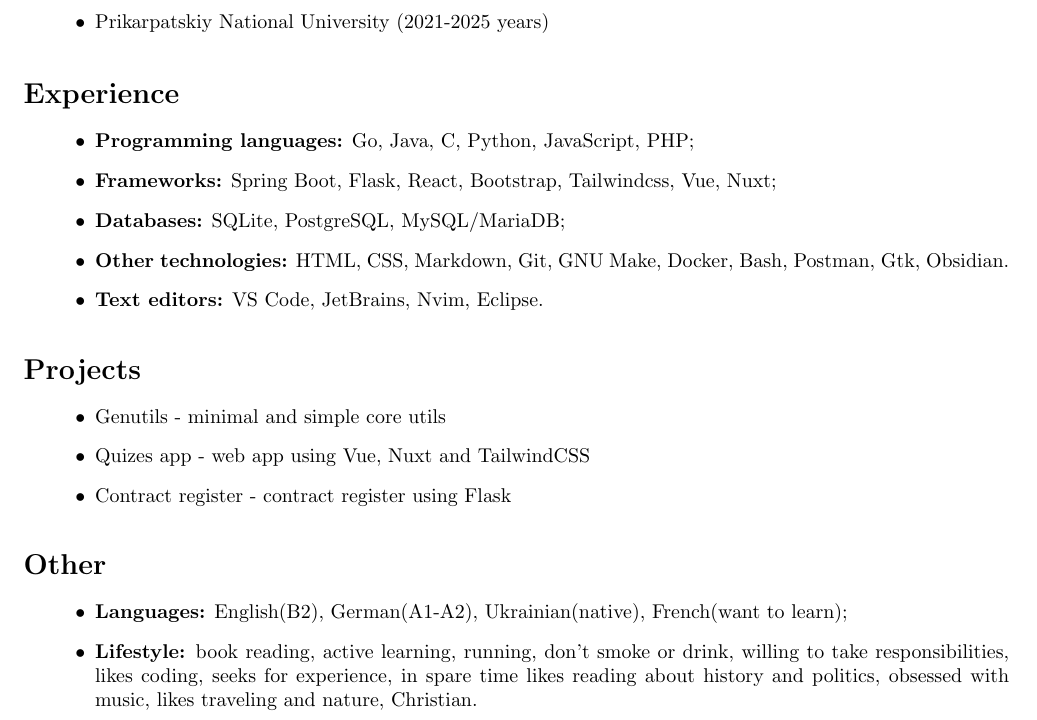
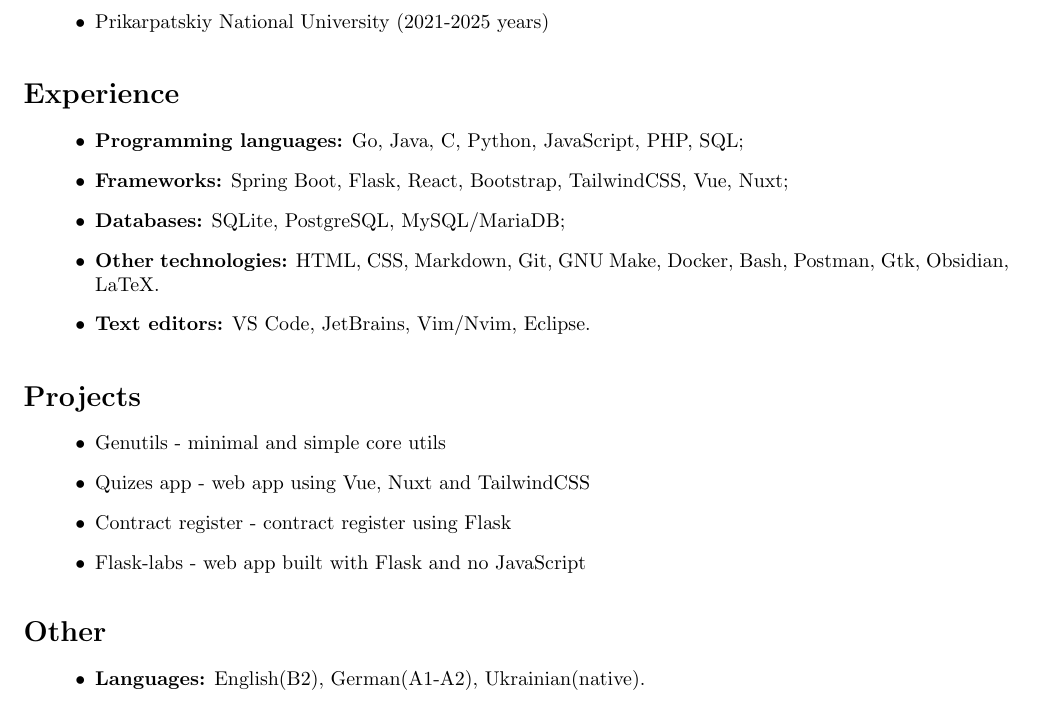
Before and after one commit to LostHopes/job-CV, a LaTeX CV (src/resume.tex, which reads src/experience.tex, src/other.tex, src/projects.tex): part of the page, cut so that both start at the same text. Compiled offline with pdfLaTeX.

Commit message:
chore: added a few items to exp, one project and modified other section

```diff
--- a/src/experience.tex
+++ b/src/experience.tex
@@ -1,9 +1,9 @@
 {\vspace{0.5cm} \hspace{-0.5cm} \Large \textbf{Experience}}
 
 \begin{itemize}
-    \item \textbf{Programming languages:} Go, Java, C, Python, JavaScript, PHP;
-    \item \textbf{Frameworks:} Spring Boot, Flask, React, Bootstrap, Tailwindcss, Vue, Nuxt;
+    \item \textbf{Programming languages:} Go, Java, C, Python, JavaScript, PHP, SQL;
+    \item \textbf{Frameworks:} Spring Boot, Flask, React, Bootstrap, TailwindCSS, Vue, Nuxt;
     \item \textbf{Databases:} SQLite, PostgreSQL, MySQL/MariaDB;
-    \item \textbf{Other technologies:} HTML, CSS, Markdown, Git, GNU Make, Docker, Bash, Postman, Gtk, Obsidian.
-    \item \textbf{Text editors:} VS Code, JetBrains, Nvim, Eclipse.
+    \item \textbf{Other technologies:} HTML, CSS, Markdown, Git, GNU Make, Docker, Bash, Postman, Gtk, Obsidian, LaTeX.
+    \item \textbf{Text editors:} VS Code, JetBrains, Vim/Nvim, Eclipse.
 \end{itemize}
--- a/src/other.tex
+++ b/src/other.tex
@@ -2,19 +2,6 @@
     {\vspace{0.5cm} \hspace{-0.5cm} \Large \textbf{Other}}
 
     \begin{itemize}
-        \item \textbf{Languages:} English(B2), German(A1-A2), Ukrainian(native), French(want to learn);
-        \item \textbf{Lifestyle:}
-            book reading,
-            active learning,
-            running,
-            don't smoke or drink,
-            willing to take responsibilities,
-            likes coding,
-            seeks for experience,
-            in spare time likes reading about history and politics,
-            obsessed with music,
-            likes traveling and nature,
-            Christian.
-
+        \item \textbf{Languages:} English(B2), German(A1-A2), Ukrainian(native).
     \end{itemize}
 }
--- a/src/projects.tex
+++ b/src/projects.tex
@@ -4,4 +4,5 @@
     \item{Genutils - minimal and simple core utils}
     \item{Quizes app - web app using Vue, Nuxt and TailwindCSS}
     \item{Contract register - contract register using Flask}
+    \item {Flask-labs - web app built with Flask and no JavaScript}
 \end{itemize}
```
Also changed, not shown: pdf/resume.pdf.
